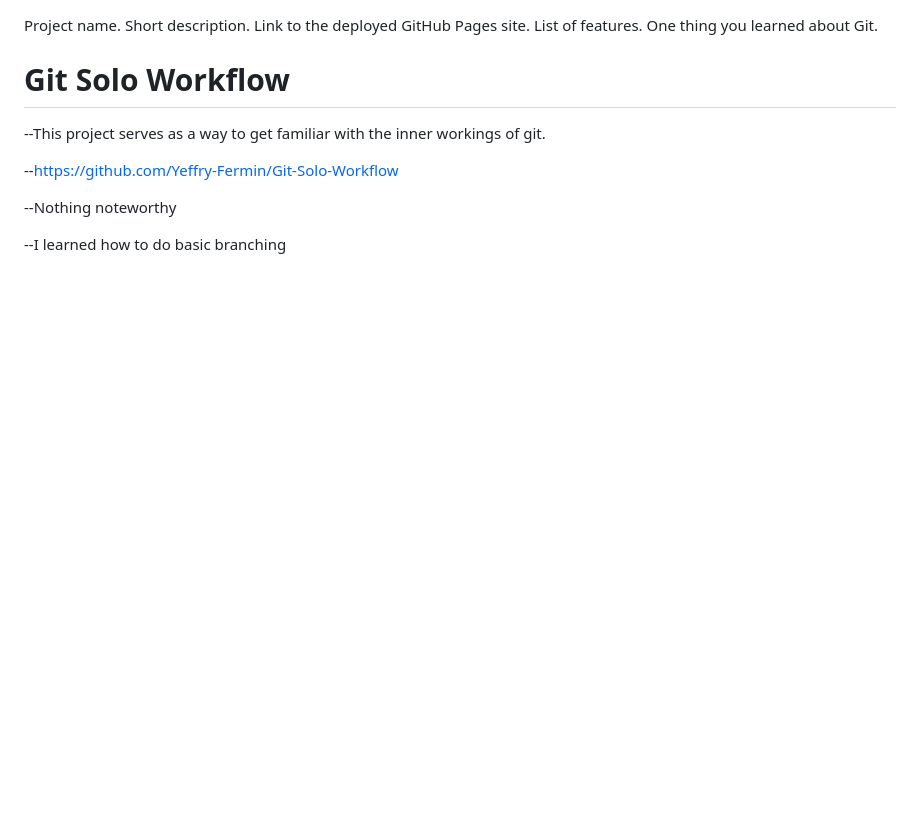
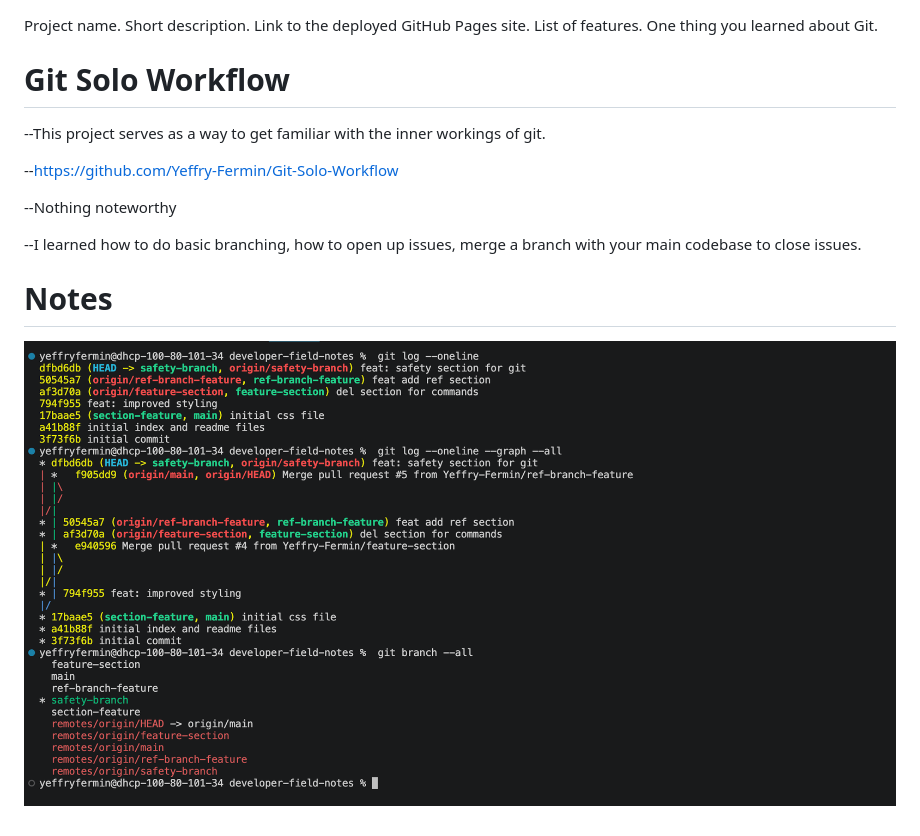
Before and after one commit to Yeffry-Fermin/Git-Solo-Workflow, a Markdown page: developer-field-notes/README.md, the part around the change. GitHub-like rendering; pictures changed too: developer-field-notes/screenshot.png (added); blank space fills up the shorter version.

```diff
--- a/developer-field-notes/README.md
+++ b/developer-field-notes/README.md
@@ -12,4 +12,8 @@ One thing you learned about Git.
 
 --Nothing noteworthy
 
---I learned how to do basic branching
+--I learned how to do basic branching, how to open up issues, merge a branch with your main codebase to close issues.
+
+# Notes
+
+![Alt text for image](screenshot.png)
```
